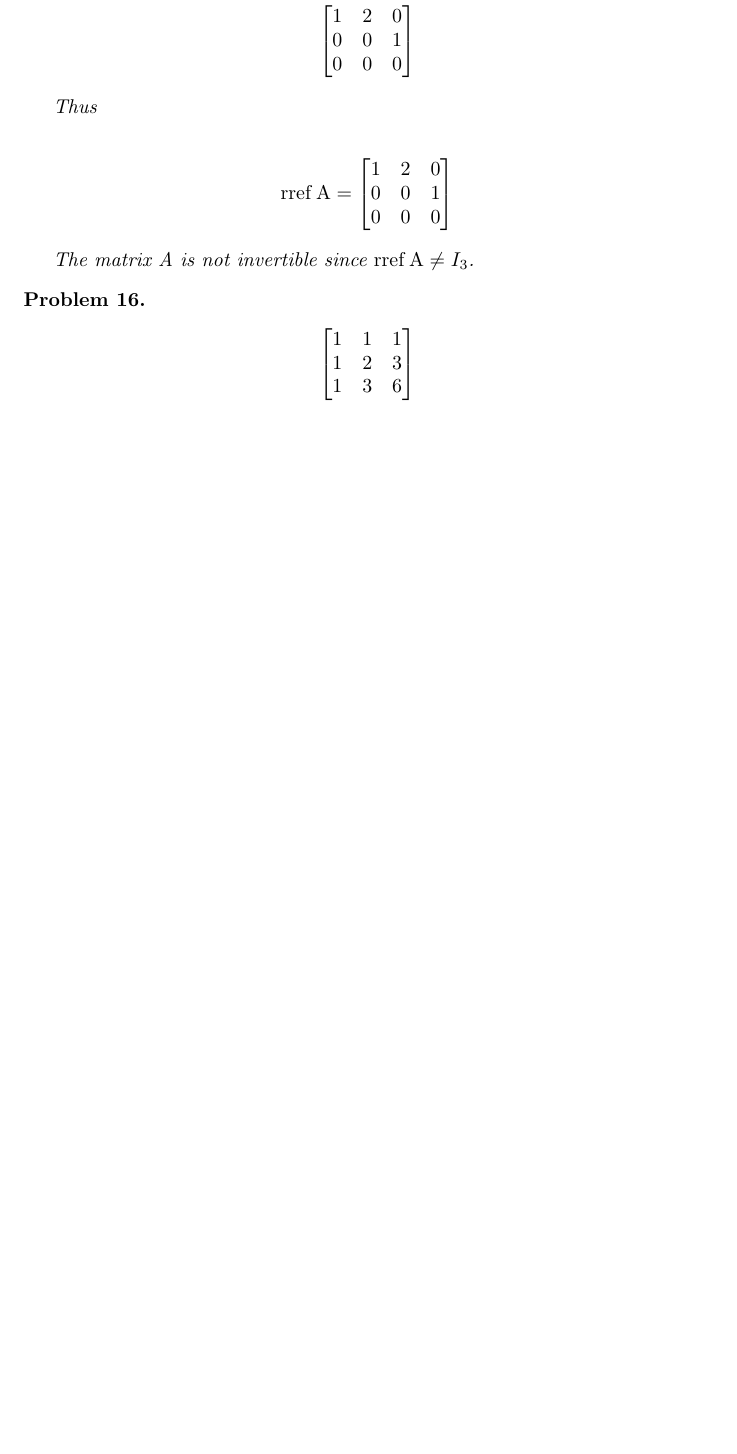
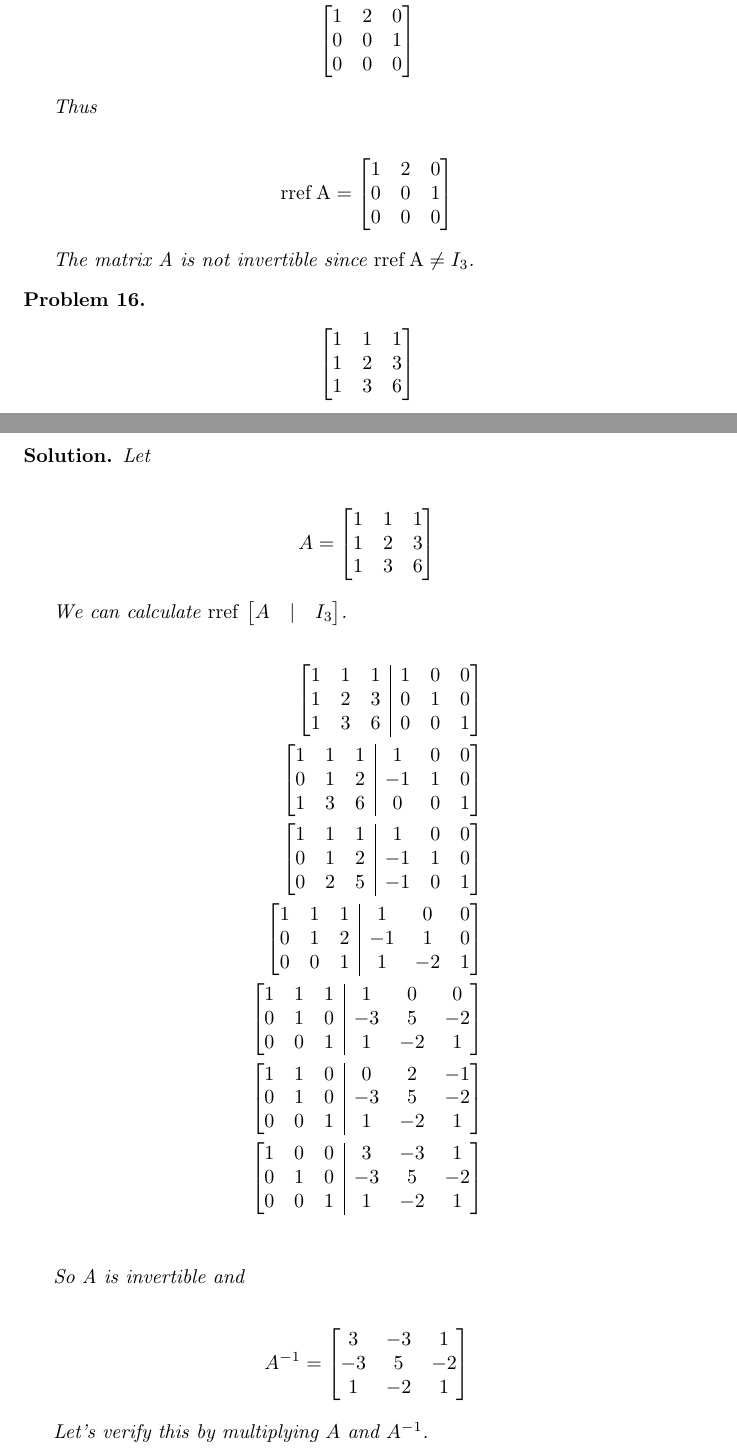
Before and after one commit to ataylor89/LinearAlgebraWithApplications, a LaTeX document (ch2sec4.tex): part of page 14 of 15 before the commit and two parts of pages 14 and 15 of 16 after it, the two joined at a grey line, cut so that both start at the same text, the shorter picture padded with empty space. Compiled offline with pdfLaTeX.

Commit message:
Adding a matrix problem, determining whether it has an inverse and finding the inverse if it exists

```diff
--- a/ch2sec4.tex
+++ b/ch2sec4.tex
@@ -775,3 +775,65 @@ The matrix A is not invertible since $\rref A \neq I_{3}$.
 \end{align*}
 \end{problem}
 
+\begin{solution}
+Let
+
+\begin{align*}
+A = \begin{bmatrix}
+1 & 1 & 1 \\
+1 & 2 & 3 \\
+1 & 3 & 6
+\end{bmatrix}
+\end{align*}
+
+We can calculate $\rref{\begin{bmatrix}A & \vert & I_{3}\end{bmatrix}}$.
+
+\begin{align*}
+\left[ \begin{array}{@{}ccc|ccc@{}}
+1 & 1 & 1 & 1 & 0 & 0 \\
+1 & 2 & 3 & 0 & 1 & 0 \\
+1 & 3 & 6 & 0 & 0 & 1
+\end{array} \right] \\
+\left[ \begin{array}{@{}ccc|ccc@{}}
+1 & 1 & 1 & 1 & 0 & 0 \\
+0 & 1 & 2 & -1 & 1 & 0 \\
+1 & 3 & 6 & 0 & 0 & 1
+\end{array} \right] \\
+\left[ \begin{array}{@{}ccc|ccc@{}}
+1 & 1 & 1 & 1 & 0 & 0 \\
+0 & 1 & 2 & -1 & 1 & 0 \\
+0 & 2 & 5 & -1 & 0 & 1
+\end{array} \right] \\
+\left[ \begin{array}{@{}ccc|ccc@{}}
+1 & 1 & 1 & 1 & 0 & 0 \\
+0 & 1 & 2 & -1 & 1 & 0 \\
+0 & 0 & 1 & 1 & -2 & 1
+\end{array} \right] \\
+\left[ \begin{array}{@{}ccc|ccc@{}}
+1 & 1 & 1 & 1 & 0 & 0 \\
+0 & 1 & 0 & -3 & 5 & -2 \\
+0 & 0 & 1 & 1 & -2 & 1
+\end{array} \right] \\
+\left[ \begin{array}{@{}ccc|ccc@{}}
+1 & 1 & 0 & 0 & 2 & -1 \\
+0 & 1 & 0 & -3 & 5 & -2 \\
+0 & 0 & 1 & 1 & -2 & 1
+\end{array} \right] \\
+\left[ \begin{array}{@{}ccc|ccc@{}}
+1 & 0 & 0 & 3 & -3 & 1 \\
+0 & 1 & 0 & -3 & 5 & -2 \\
+0 & 0 & 1 & 1 & -2 & 1
+\end{array} \right] \\
+\end{align*}
+
+So A is invertible and
+
+\begin{align*}
+A^{-1} = \begin{bmatrix}
+3 & -3 & 1 \\
+-3 & 5 & -2 \\
+1 & -2 & 1
+\end{bmatrix}
+\end{align*}
+
+Let's verify this by multiplying $A$ and $A^{-1}$.
```
Also changed, not shown: ch2sec4.pdf, ch2sec4.tex (21 more changed lines).
